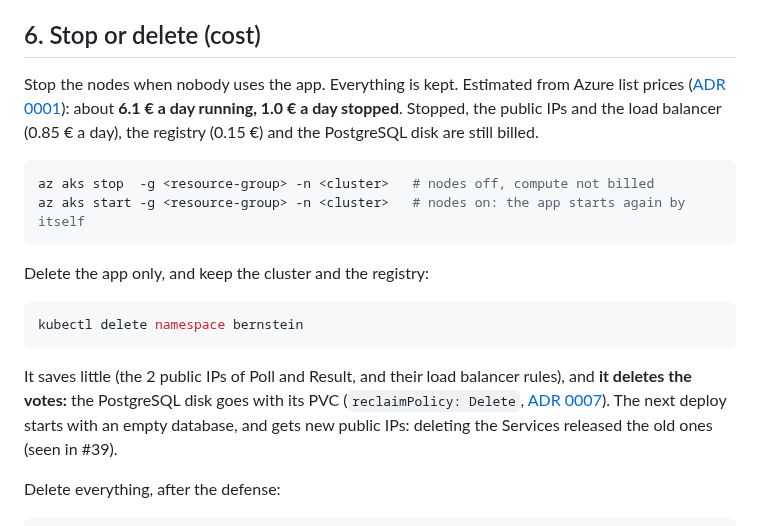
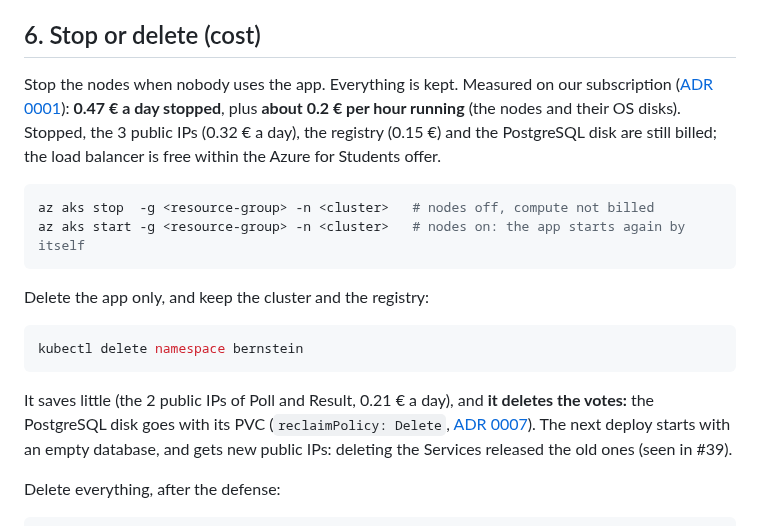
Before and after one commit to Nexlein/Bernstein, a Markdown page: DEPLOY.md, the part around the change. Rendered like a GitHub page.

Commit message:
docs: give the measured daily cost

````diff
--- a/DEPLOY.md
+++ b/DEPLOY.md
@@ -205,7 +205,7 @@ The external `tests/zero-downtime.sh` run at the same time logged 0.3 to 1.2 % t
 
 ## 6. Stop or delete (cost)
 
-Stop the nodes when nobody uses the app. Everything is kept. Estimated from Azure list prices ([ADR 0001](doc/adr/0001-aks-cluster.md#cost)): about **6.1 € a day running, 1.0 € a day stopped**. Stopped, the public IPs and the load balancer (0.85 € a day), the registry (0.15 €) and the PostgreSQL disk are still billed.
+Stop the nodes when nobody uses the app. Everything is kept. Measured on our subscription ([ADR 0001](doc/adr/0001-aks-cluster.md#cost)): **0.47 € a day stopped**, plus **about 0.2 € per hour running** (the nodes and their OS disks). Stopped, the 3 public IPs (0.32 € a day), the registry (0.15 €) and the PostgreSQL disk are still billed; the load balancer is free within the Azure for Students offer.
 
 ```bash
 az aks stop  -g <resource-group> -n <cluster>   # nodes off, compute not billed
@@ -218,7 +218,7 @@ Delete the app only, and keep the cluster and the registry:
 kubectl delete namespace bernstein
 ```
 
-It saves little (the 2 public IPs of Poll and Result, and their load balancer rules), and **it deletes the votes:** the PostgreSQL disk goes with its PVC (`reclaimPolicy: Delete`, [ADR 0007](doc/adr/0007-postgres-statefulset.md)). The next deploy starts with an empty database, and gets new public IPs: deleting the Services released the old ones (seen in #39).
+It saves little (the 2 public IPs of Poll and Result, 0.21 € a day), and **it deletes the votes:** the PostgreSQL disk goes with its PVC (`reclaimPolicy: Delete`, [ADR 0007](doc/adr/0007-postgres-statefulset.md)). The next deploy starts with an empty database, and gets new public IPs: deleting the Services released the old ones (seen in #39).
 
 Delete everything, after the defense:
 
````
